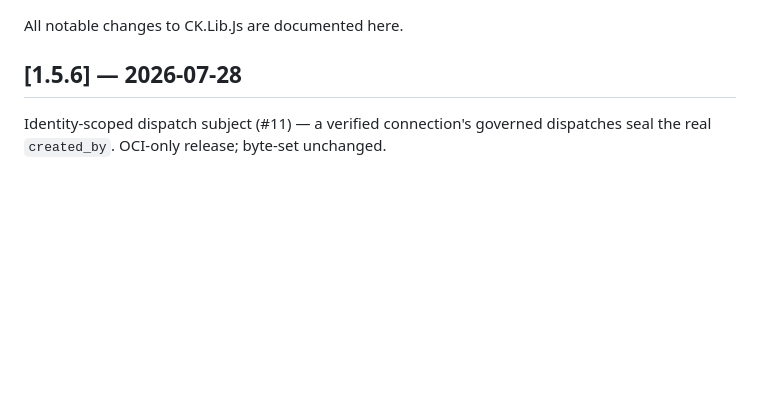
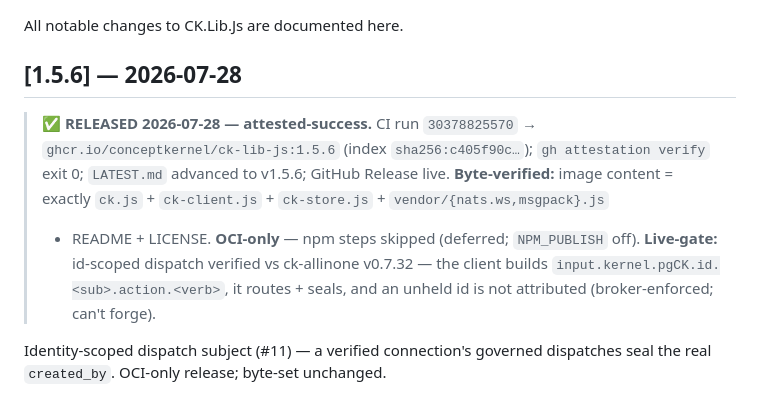
Before and after one commit to ConceptKernel/CK.Lib.Js, a Markdown page: CHANGELOG.md, the part around the change. GitHub-like rendering; blank space fills up the shorter version.

Commit message:
docs: CHANGELOG [1.5.6] terminal status — attested-success (Rule 3/4)

```diff
--- a/CHANGELOG.md
+++ b/CHANGELOG.md
@@ -3,6 +3,13 @@
 All notable changes to CK.Lib.Js are documented here.
 
 ## [1.5.6] — 2026-07-28
+
+> **✅ RELEASED 2026-07-28 — attested-success.** CI run `30378825570` → `ghcr.io/conceptkernel/ck-lib-js:1.5.6`
+> (index `sha256:c405f90c…`); `gh attestation verify` exit 0; `LATEST.md` advanced to v1.5.6; GitHub Release live.
+> **Byte-verified:** image content = exactly `ck.js` + `ck-client.js` + `ck-store.js` + `vendor/{nats.ws,msgpack}.js`
+> + README + LICENSE. **OCI-only** — npm steps skipped (deferred; `NPM_PUBLISH` off). **Live-gate:** id-scoped
+> dispatch verified vs ck-allinone v0.7.32 — the client builds `input.kernel.pgCK.id.<sub>.action.<verb>`, it
+> routes + seals, and an unheld id is not attributed (broker-enforced; can't forge).
 
 Identity-scoped dispatch subject (#11) — a verified connection's governed dispatches seal the real `created_by`. OCI-only release; byte-set unchanged.
 
```
